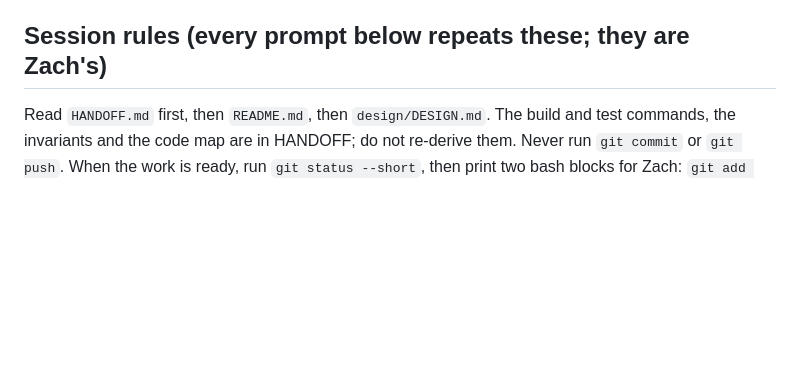
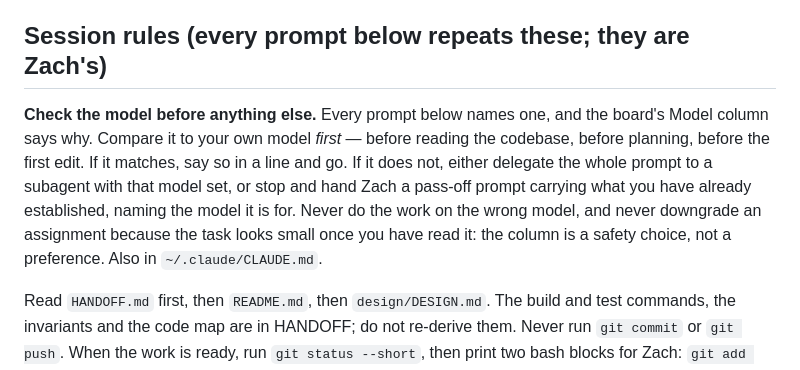
Before and after one commit to zach-short/furlough, a Markdown page: PASSOFF.md, the part around the change. GitHub-like rendering; blank space fills up the shorter version.

Commit message:
make every pass-off session check its model before starting

```diff
--- a/PASSOFF.md
+++ b/PASSOFF.md
@@ -103,6 +103,14 @@ extension. Opus is right for work whose failure mode is a bad screen or a missed
 rather than a hole in the lock.
 
 ## Session rules (every prompt below repeats these; they are Zach's)
+
+**Check the model before anything else.** Every prompt below names one, and the board's Model
+column says why. Compare it to your own model *first* — before reading the codebase, before
+planning, before the first edit. If it matches, say so in a line and go. If it does not, either
+delegate the whole prompt to a subagent with that model set, or stop and hand Zach a pass-off
+prompt carrying what you have already established, naming the model it is for. Never do the work
+on the wrong model, and never downgrade an assignment because the task looks small once you have
+read it: the column is a safety choice, not a preference. Also in `~/.claude/CLAUDE.md`.
 
 Read `HANDOFF.md` first, then `README.md`, then `design/DESIGN.md`. The build and test
 commands, the invariants and the code map are in HANDOFF; do not re-derive them. Never run
```
